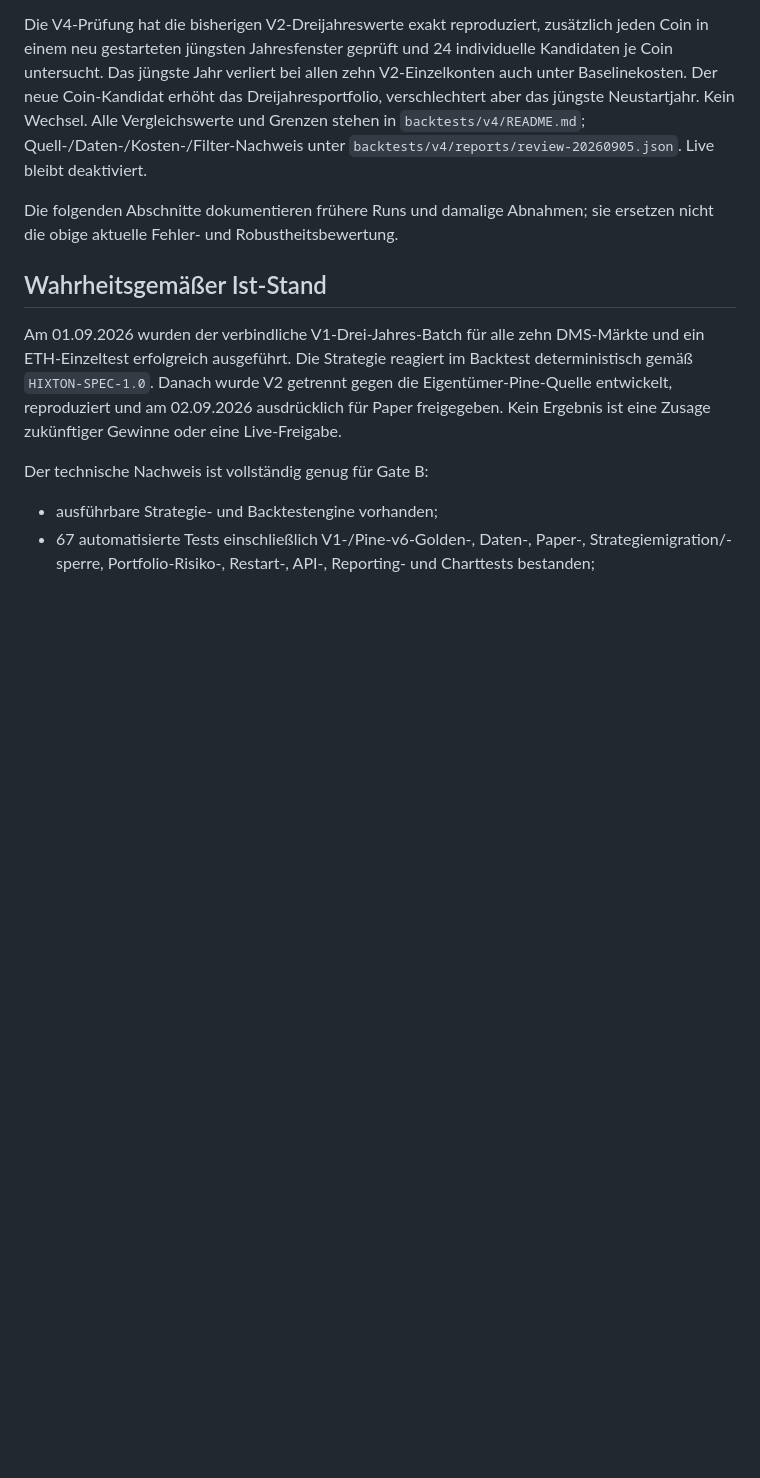
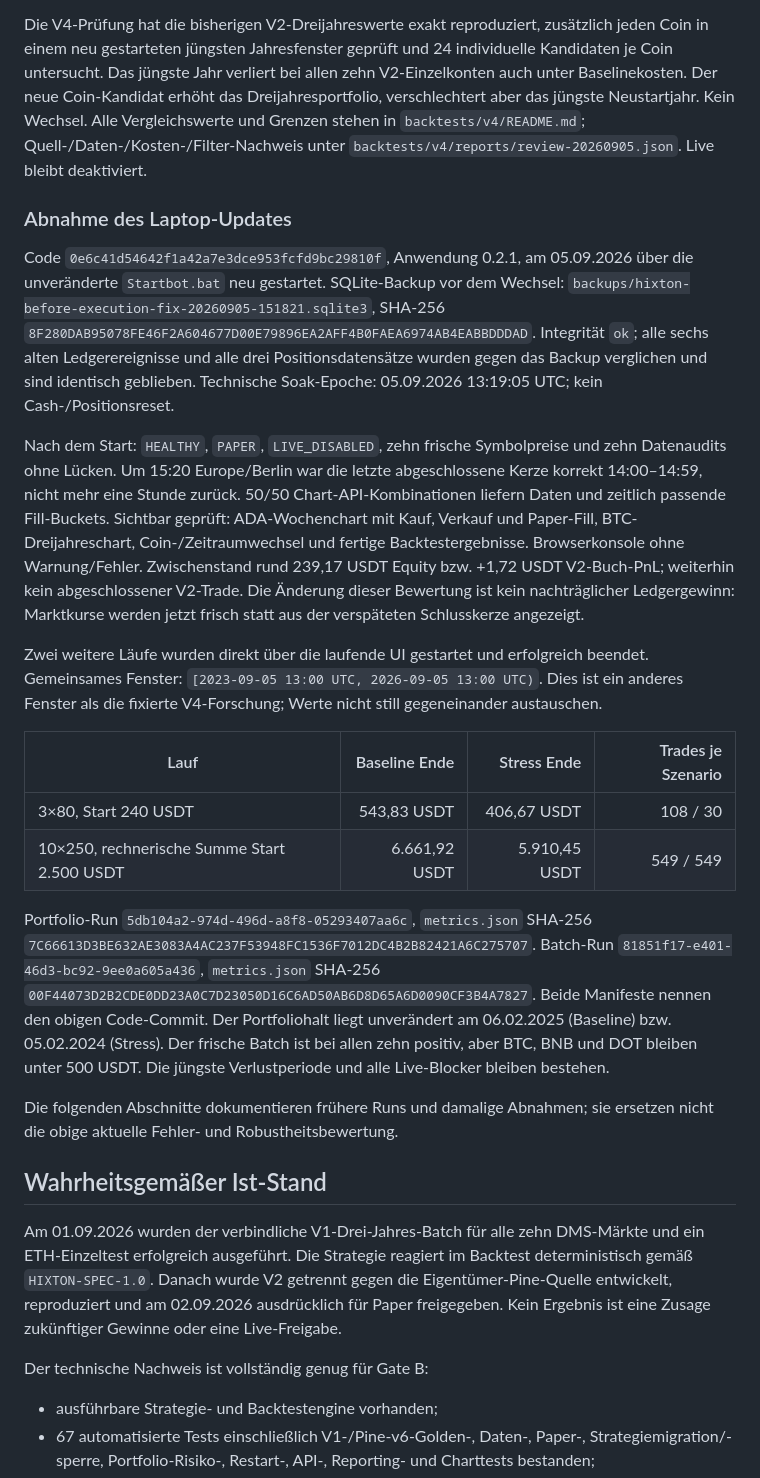
Before and after one commit to 127027/Der-Hixton, a Markdown page: DMS/18_BACKTEST_STATUS_UND_ERGEBNISFORMAT.md, the part around the change. Drawn GitHub-style; blank space fills up the shorter version.

Commit message:
Document verified laptop deployment and fresh UI backtests

```diff
--- a/DMS/18_BACKTEST_STATUS_UND_ERGEBNISFORMAT.md
+++ b/DMS/18_BACKTEST_STATUS_UND_ERGEBNISFORMAT.md
@@ -7,6 +7,21 @@ Der laufende Laptop-Bot belegte bei der Prüfung alle drei Slots mit ADA, DOGE u
 Gefundene und korrigierte technische Defekte: permanent um eine Stunde verspätete Closed-Bar-Analyse; Paper-Fills zum Signalkerzen-Schlusskurs statt Folge-Open; fehlende separate Verarbeitungszeit; nicht erhaltene Mengenreste; ungenau gerasterte Paper-Chartmarker; keine fortlaufend angezeigte offene Chartkerze. DEC-040 beschreibt die Korrektur und den einmaligen technischen Soak-Neustart ohne Kontoreset. Historische Paperwerte werden nicht nachträglich verbessert und sind kein belastbarer Live-Latenznachweis.
 
 Die V4-Prüfung hat die bisherigen V2-Dreijahreswerte exakt reproduziert, zusätzlich jeden Coin in einem neu gestarteten jüngsten Jahresfenster geprüft und 24 individuelle Kandidaten je Coin untersucht. Das jüngste Jahr verliert bei allen zehn V2-Einzelkonten auch unter Baselinekosten. Der neue Coin-Kandidat erhöht das Dreijahresportfolio, verschlechtert aber das jüngste Neustartjahr. Kein Wechsel. Alle Vergleichswerte und Grenzen stehen in `backtests/v4/README.md`; Quell-/Daten-/Kosten-/Filter-Nachweis unter `backtests/v4/reports/review-20260905.json`. Live bleibt deaktiviert.
+
+### Abnahme des Laptop-Updates
+
+Code `0e6c41d54642f1a42a7e3dce953fcfd9bc29810f`, Anwendung 0.2.1, am 05.09.2026 über die unveränderte `Startbot.bat` neu gestartet. SQLite-Backup vor dem Wechsel: `backups/hixton-before-execution-fix-20260905-151821.sqlite3`, SHA-256 `8F280DAB95078FE46F2A604677D00E79896EA2AFF4B0FAEA6974AB4EABBDDDAD`. Integrität `ok`; alle sechs alten Ledgerereignisse und alle drei Positionsdatensätze wurden gegen das Backup verglichen und sind identisch geblieben. Technische Soak-Epoche: 05.09.2026 13:19:05 UTC; kein Cash-/Positionsreset.
+
+Nach dem Start: `HEALTHY`, `PAPER`, `LIVE_DISABLED`, zehn frische Symbolpreise und zehn Datenaudits ohne Lücken. Um 15:20 Europe/Berlin war die letzte abgeschlossene Kerze korrekt 14:00–14:59, nicht mehr eine Stunde zurück. 50/50 Chart-API-Kombinationen liefern Daten und zeitlich passende Fill-Buckets. Sichtbar geprüft: ADA-Wochenchart mit Kauf, Verkauf und Paper-Fill, BTC-Dreijahreschart, Coin-/Zeitraumwechsel und fertige Backtestergebnisse. Browserkonsole ohne Warnung/Fehler. Zwischenstand rund 239,17 USDT Equity bzw. +1,72 USDT V2-Buch-PnL; weiterhin kein abgeschlossener V2-Trade. Die Änderung dieser Bewertung ist kein nachträglicher Ledgergewinn: Marktkurse werden jetzt frisch statt aus der verspäteten Schlusskerze angezeigt.
+
+Zwei weitere Läufe wurden direkt über die laufende UI gestartet und erfolgreich beendet. Gemeinsames Fenster: `[2023-09-05 13:00 UTC, 2026-09-05 13:00 UTC)`. Dies ist ein anderes Fenster als die fixierte V4-Forschung; Werte nicht still gegeneinander austauschen.
+
+| Lauf | Baseline Ende | Stress Ende | Trades je Szenario |
+|---|---:|---:|---:|
+| 3×80, Start 240 USDT | 543,83 USDT | 406,67 USDT | 108 / 30 |
+| 10×250, rechnerische Summe Start 2.500 USDT | 6.661,92 USDT | 5.910,45 USDT | 549 / 549 |
+
+Portfolio-Run `5db104a2-974d-496d-a8f8-05293407aa6c`, `metrics.json` SHA-256 `7C66613D3BE632AE3083A4AC237F53948FC1536F7012DC4B2B82421A6C275707`. Batch-Run `81851f17-e401-46d3-bc92-9ee0a605a436`, `metrics.json` SHA-256 `00F44073D2B2CDE0DD23A0C7D23050D16C6AD50AB6D8D65A6D0090CF3B4A7827`. Beide Manifeste nennen den obigen Code-Commit. Der Portfoliohalt liegt unverändert am 06.02.2025 (Baseline) bzw. 05.02.2024 (Stress). Der frische Batch ist bei allen zehn positiv, aber BTC, BNB und DOT bleiben unter 500 USDT. Die jüngste Verlustperiode und alle Live-Blocker bleiben bestehen.
 
 Die folgenden Abschnitte dokumentieren frühere Runs und damalige Abnahmen; sie ersetzen nicht die obige aktuelle Fehler- und Robustheitsbewertung.
 
```
Also changed, not shown: DMS/20_BETRIEBSRUNBOOK.md (+8 -0 lines), DMS/CHANGELOG.md (+1 -0 lines).
